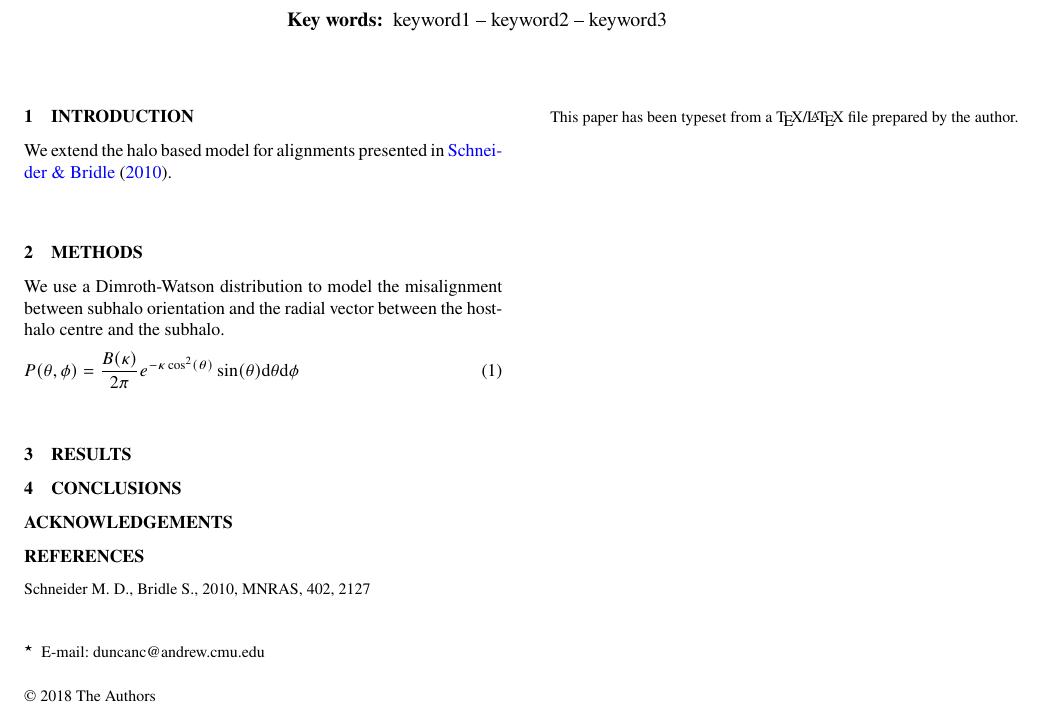
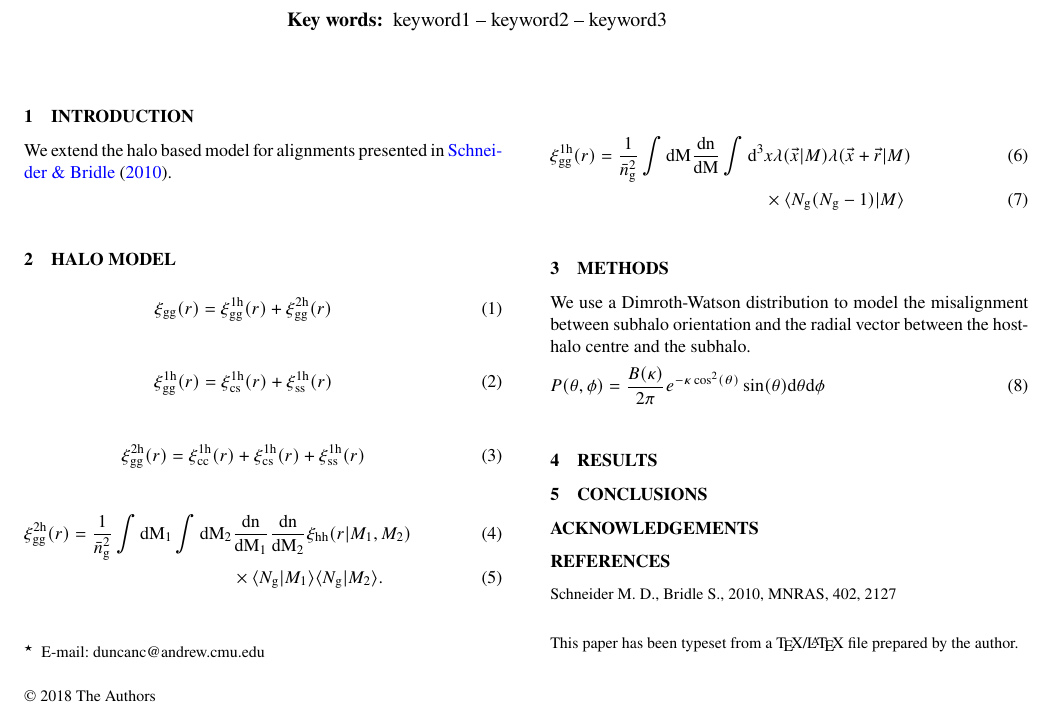
Before and after one commit to duncandc/intrinsic_alignments_I, a LaTeX paper (mnras_template.tex): part of the page, cut so that both start at the same text. Compiled offline with pdfLaTeX; a LaTeX package or settings file that is missing is left out.

Commit message:
Started adding equations to halo model section

```diff
--- a/mnras_template.tex
+++ b/mnras_template.tex
@@ -80,6 +94,30 @@ keyword1 -- keyword2 -- keyword3
 
 We extend the halo based model for alignments presented in \citet{Schneider:2010cg}.
 
+\section{Halo Model}
+
+\beq
+\tpcf{gg}(r) = \tpcftwo{gg}{1h}(r) + \tpcftwo{gg}{2h}(r)
+\eeq
+
+\beq
+\tpcftwo{gg}{1h}(r) = \tpcftwo{cs}{1h}(r) + \tpcftwo{ss}{1h}(r)
+\eeq
+
+\beq
+\tpcftwo{gg}{2h}(r) =  \tpcftwo{cc}{1h}(r) + \tpcftwo{cs}{1h}(r) + \tpcftwo{ss}{1h}(r)
+\eeq
+
+\begin{align}
+\tpcftwo{gg}{2h}(r) =   \frac{1}{\bar{n}_{\rm g}^{2}}\int\dd M_1 \int\dd M_2 & \frac{\rm dn}{\dd M_1}\frac{\rm dn}{\dd M_2} \tpcf{hh}(r\vert M_1, M_2) \\& \times  \meantwo{N_{\rm g}}{M_1} \meantwo{N_{\rm g}}{M_2}.
+\end{align}
+
+\begin{align}
+\tpcftwo{gg}{1h}(r) =  \frac{1}{\bar{n}_{\rm g}^{2}} \int\dd M \frac{\rm dn}{\dd M} \int\dd^{3}& x\lambda(\vec{x}\vert M)\lambda(\vec{x}+\vec{r}\vert M)\\ & \times  \meantwo{N_{\rm g}(N_{\rm g}-1)}{M}
+\end{align}
+
+%\int\dd M_1 \int\dd M_2 & \frac{\rm dn}{\dd M_2} \tpcf{hh}(r\vert M_1, M_2) \\& \times \mean{N_{\rm g}(M_1)N_{\rm g}(M_2)}.
+
 \section{Methods}
 
 We use a Dimroth-Watson distribution to model the misalignment between subhalo orientation and the radial vector between the host-halo centre and the subhalo.
```
Also changed, not shown: mnras_template.tex (14 more changed lines), 1 other file.
